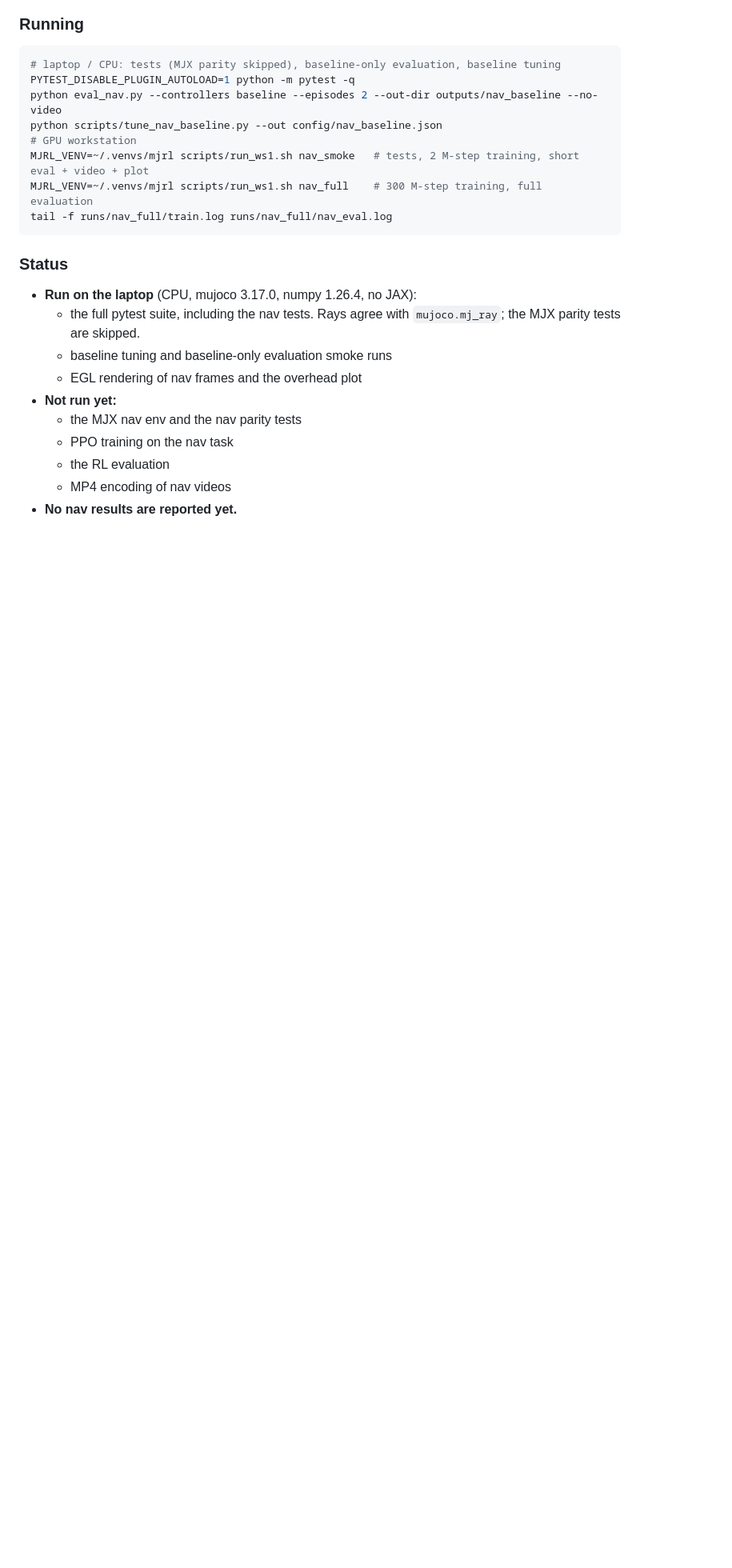
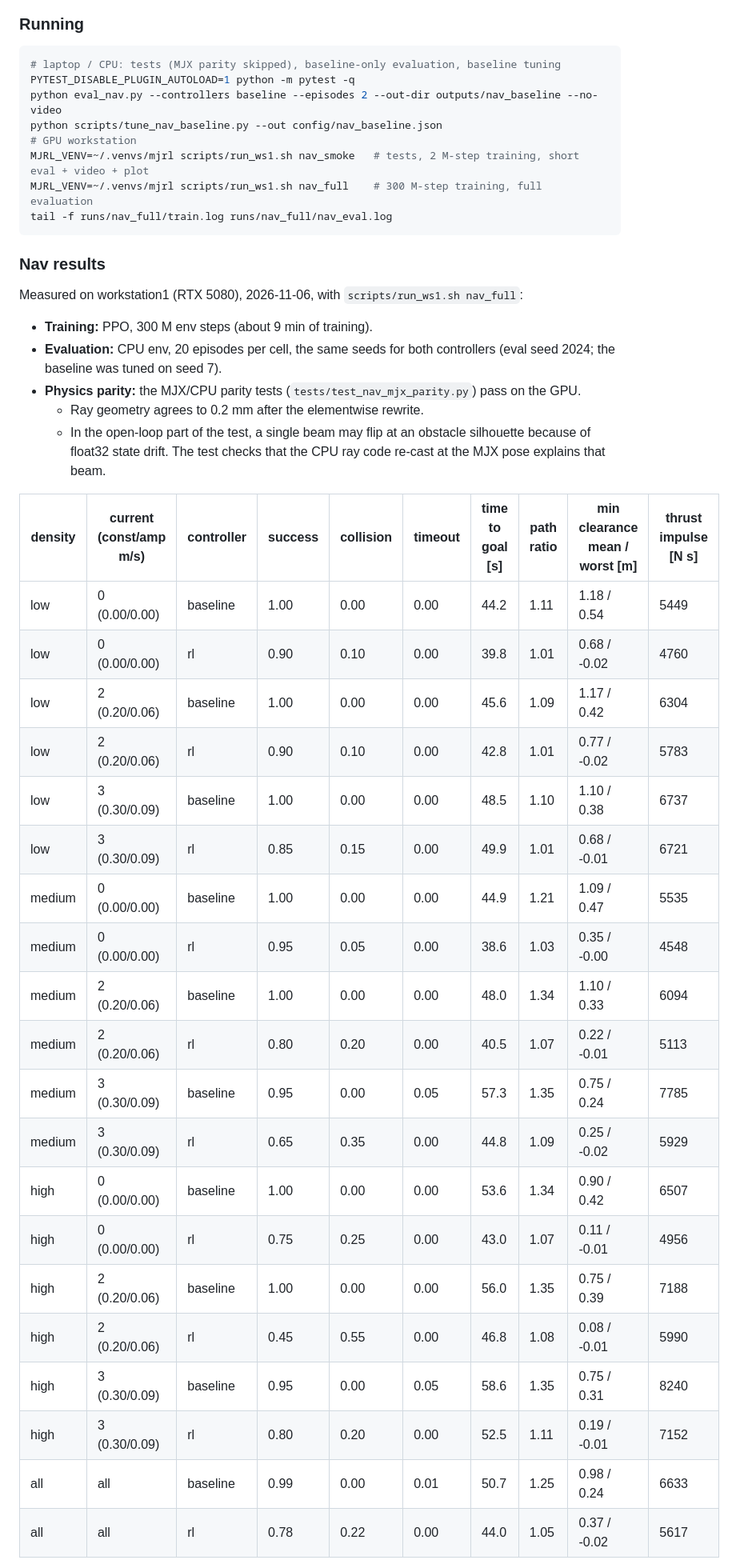
Before and after one commit to Blackcipher101/rov-rl-mujoco, a Markdown page: README.md, the part around one of its changes. Shown at 80% size. Drawn GitHub-style; blank space fills up the shorter version.

````diff
--- a/README.md
+++ b/README.md
@@ -427,16 +437,37 @@ MJRL_VENV=~/.venvs/mjrl scripts/run_ws1.sh nav_full    # 300 M-step training, fu
 tail -f runs/nav_full/train.log runs/nav_full/nav_eval.log
 ```
 
-### Status
+### Nav results
 
-* **Run on the laptop** (CPU, mujoco 3.17.0, numpy 1.26.4, no JAX):
-  * the full pytest suite, including the nav tests. Rays agree with `mujoco.mj_ray`; the MJX parity tests
-    are skipped.
-  * baseline tuning and baseline-only evaluation smoke runs
-  * EGL rendering of nav frames and the overhead plot
-* **Not run yet:**
-  * the MJX nav env and the nav parity tests
-  * PPO training on the nav task
-  * the RL evaluation
-  * MP4 encoding of nav videos
-* **No nav results are reported yet.**
+Measured on workstation1 (RTX 5080), 2026-11-06, with `scripts/run_ws1.sh nav_full`:
+- **Training:** PPO, 300 M env steps (about 9 min of training).
+- **Evaluation:** CPU env, 20 episodes per cell, the same seeds for both controllers (eval seed 2024; the baseline
+  was tuned on seed 7).
+- **Physics parity:** the MJX/CPU parity tests (`tests/test_nav_mjx_parity.py`) pass on the GPU.
+  - Ray geometry agrees to 0.2 mm after the elementwise rewrite.
+  - In the open-loop part of the test, a single beam may flip at an obstacle silhouette because of float32
+    state drift. The test checks that the CPU ray code re-cast at the MJX pose explains that beam.
+
+| density | current (const/amp m/s) | controller | success | collision | timeout | time to goal [s] | path ratio | min clearance mean / worst [m] | thrust impulse [N s] |
+|---|---|---|---|---|---|---|---|---|---|
+| low | 0 (0.00/0.00) | baseline | 1.00 | 0.00 | 0.00 | 44.2 | 1.11 | 1.18 / 0.54 | 5449 |
+| low | 0 (0.00/0.00) | rl | 0.90 | 0.10 | 0.00 | 39.8 | 1.01 | 0.68 / -0.02 | 4760 |
+| low | 2 (0.20/0.06) | baseline | 1.00 | 0.00 | 0.00 | 45.6 | 1.09 | 1.17 / 0.42 | 6304 |
+| low | 2 (0.20/0.06) | rl | 0.90 | 0.10 | 0.00 | 42.8 | 1.01 | 0.77 / -0.02 | 5783 |
+| low | 3 (0.30/0.09) | baseline | 1.00 | 0.00 | 0.00 | 48.5 | 1.10 | 1.10 / 0.38 | 6737 |
+| low | 3 (0.30/0.09) | rl | 0.85 | 0.15 | 0.00 | 49.9 | 1.01 | 0.68 / -0.01 | 6721 |
+| medium | 0 (0.00/0.00) | baseline | 1.00 | 0.00 | 0.00 | 44.9 | 1.21 | 1.09 / 0.47 | 5535 |
+| medium | 0 (0.00/0.00) | rl | 0.95 | 0.05 | 0.00 | 38.6 | 1.03 | 0.35 / -0.00 | 4548 |
+| medium | 2 (0.20/0.06) | baseline | 1.00 | 0.00 | 0.00 | 48.0 | 1.34 | 1.10 / 0.33 | 6094 |
+| medium | 2 (0.20/0.06) | rl | 0.80 | 0.20 | 0.00 | 40.5 | 1.07 | 0.22 / -0.01 | 5113 |
+| medium | 3 (0.30/0.09) | baseline | 0.95 | 0.00 | 0.05 | 57.3 | 1.35 | 0.75 / 0.24 | 7785 |
+| medium | 3 (0.30/0.09) | rl | 0.65 | 0.35 | 0.00 | 44.8 | 1.09 | 0.25 / -0.02 | 5929 |
+| high | 0 (0.00/0.00) | baseline | 1.00 | 0.00 | 0.00 | 53.6 | 1.34 | 0.90 / 0.42 | 6507 |
+| high | 0 (0.00/0.00) | rl | 0.75 | 0.25 | 0.00 | 43.0 | 1.07 | 0.11 / -0.01 | 4956 |
+| high | 2 (0.20/0.06) | baseline | 1.00 | 0.00 | 0.00 | 56.0 | 1.35 | 0.75 / 0.39 | 7188 |
+| high | 2 (0.20/0.06) | rl | 0.45 | 0.55 | 0.00 | 46.8 | 1.08 | 0.08 / -0.01 | 5990 |
+| high | 3 (0.30/0.09) | baseline | 0.95 | 0.00 | 0.05 | 58.6 | 1.35 | 0.75 / 0.31 | 8240 |
+| high | 3 (0.30/0.09) | rl | 0.80 | 0.20 | 0.00 | 52.5 | 1.11 | 0.19 / -0.01 | 7152 |
+| all | all | baseline | 0.99 | 0.00 | 0.01 | 50.7 | 1.25 | 0.98 / 0.24 | 6633 |
+| all | all | rl | 0.78 | 0.22 | 0.00 | 44.0 | 1.05 | 0.37 / -0.02 | 5617 |
+
````
Also changed, not shown: other parts of README.md (+21 -0 lines), docs/results_nav_full.md (added, +24 -0 lines), docs/media/nav/paths_high_L2.png (added), 2 other files.
